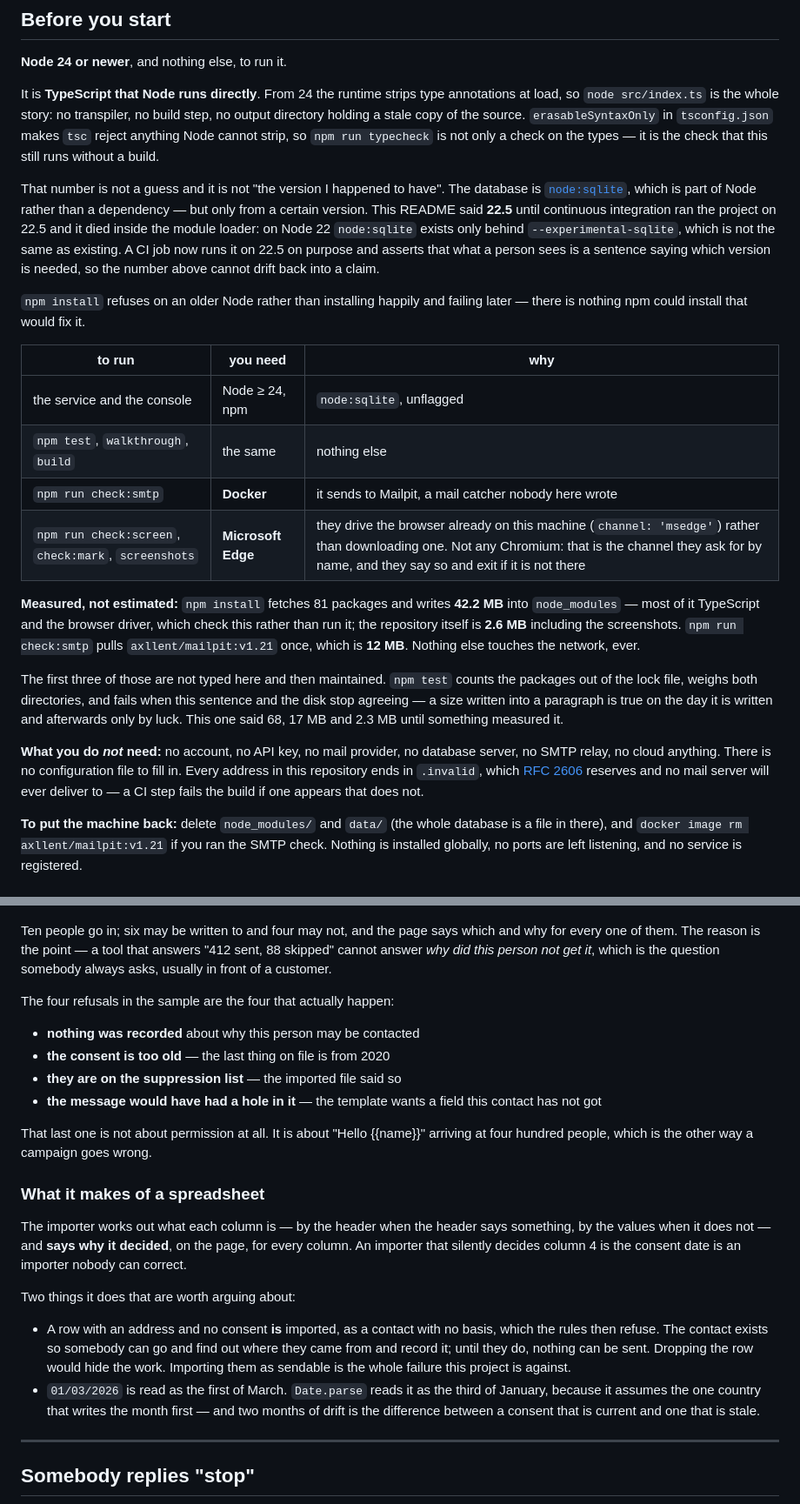
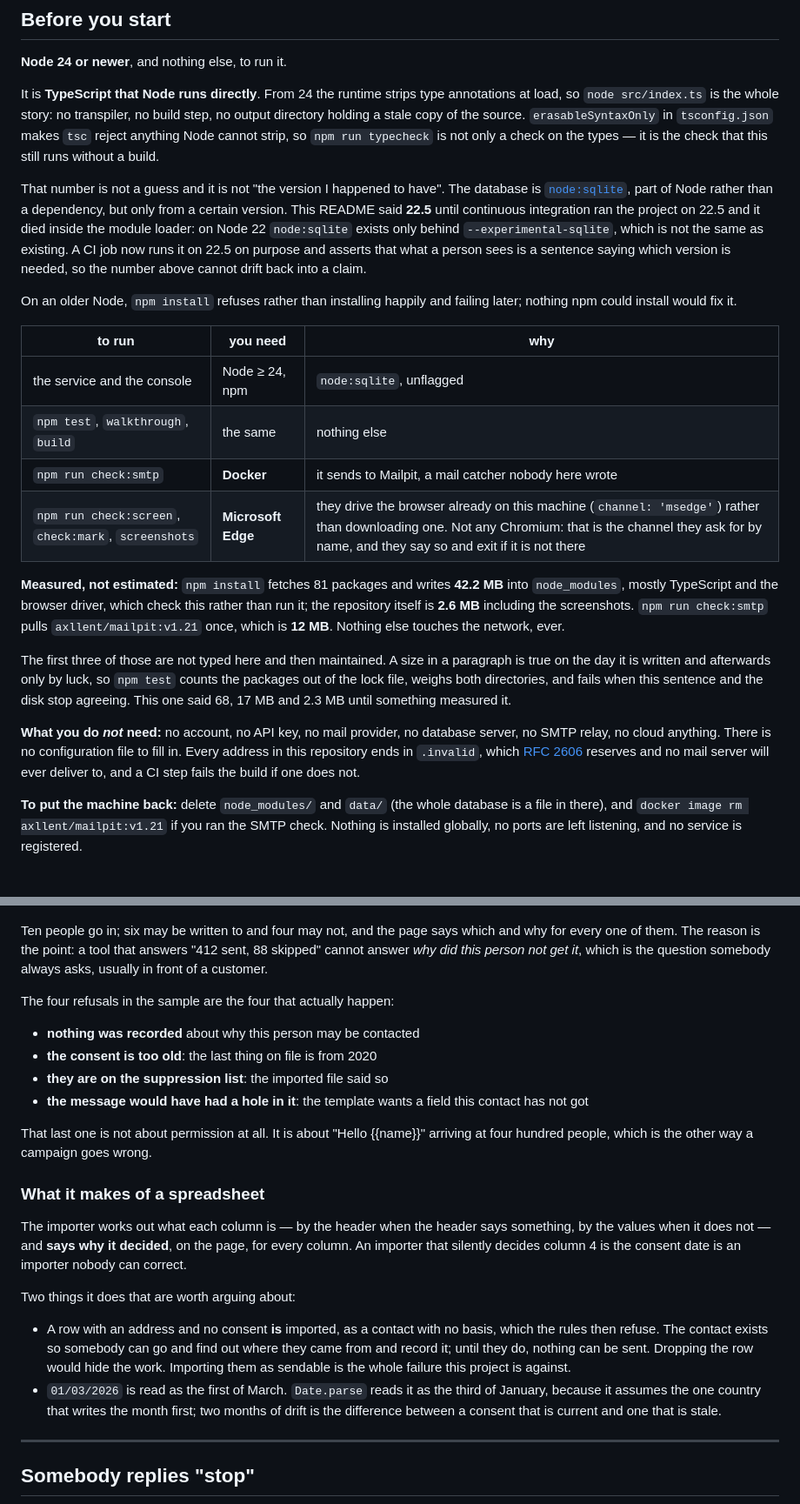
Before and after one commit to riccardosapuppo/campaign-automation, a Markdown page: README.md, 2 parts joined by grey strips. Shown at 87% size. GitHub-like rendering.

```diff
--- a/README.md
+++ b/README.md
@@ -45,16 +46,16 @@ strip, so `npm run typecheck` is not only a check on the types — it is the
 check that this still runs without a build.
 
 That number is not a guess and it is not "the version I happened to have". The
-database is [`node:sqlite`](https://nodejs.org/api/sqlite.html), which is part
-of Node rather than a dependency — but only from a certain version. This README
+database is [`node:sqlite`](https://nodejs.org/api/sqlite.html), part of
+Node rather than a dependency, but only from a certain version. This README
 said **22.5** until continuous integration ran the project on 22.5 and it died
 inside the module loader: on Node 22 `node:sqlite` exists only behind
 `--experimental-sqlite`, which is not the same as existing. A CI job now runs it
 on 22.5 on purpose and asserts that what a person sees is a sentence saying
 which version is needed, so the number above cannot drift back into a claim.
 
-`npm install` refuses on an older Node rather than installing happily and
-failing later — there is nothing npm could install that would fix it.
+On an older Node, `npm install` refuses rather than installing happily and
+failing later; nothing npm could install would fix it.
 
 | to run | you need | why |
 | --- | --- | --- |
@@ -64,22 +65,22 @@ failing later — there is nothing npm could install that would fix it.
 | `npm run check:screen`, `check:mark`, `screenshots` | **Microsoft Edge** | they drive the browser already on this machine (`channel: 'msedge'`) rather than downloading one. Not any Chromium: that is the channel they ask for by name, and they say so and exit if it is not there |
 
 **Measured, not estimated:** `npm install` fetches 81 packages and writes
-**42.2 MB** into `node_modules` — most of it TypeScript and the browser driver,
+**42.2 MB** into `node_modules`, mostly TypeScript and the browser driver,
 which check this rather than run it; the repository itself is **2.6 MB**
 including the screenshots. `npm run check:smtp` pulls `axllent/mailpit:v1.21`
 once, which is **12 MB**. Nothing else touches the network, ever.
 
-The first three of those are not typed here and then maintained. `npm test`
-counts the packages out of the lock file, weighs both directories, and fails
-when this sentence and the disk stop agreeing — a size written into a paragraph
-is true on the day it is written and afterwards only by luck. This one said 68,
+The first three of those are not typed here and then maintained. A size in a
+paragraph is true on the day it is written and afterwards only by luck, so
+`npm test` counts the packages out of the lock file, weighs both directories,
+and fails when this sentence and the disk stop agreeing. This one said 68,
 17 MB and 2.3 MB until something measured it.
 
 **What you do *not* need:** no account, no API key, no mail provider, no
 database server, no SMTP relay, no cloud anything. There is no configuration
 file to fill in. Every address in this repository ends in `.invalid`, which
 [RFC 2606](https://www.rfc-editor.org/rfc/rfc2606) reserves and no mail server
-will ever deliver to — a CI step fails the build if one appears that does not.
+will ever deliver to, and a CI step fails the build if one does not.
 
 **To put the machine back:** delete `node_modules/` and `data/` (the whole
 database is a file in there), and `docker image rm axllent/mailpit:v1.21` if you
@@ -136,16 +137,16 @@ way up, if you would rather not press anything.
 ![The list](docs/the-list.png)
 
 Ten people go in; six may be written to and four may not, and the page says
-which and why for every one of them. The reason is the point — a tool that
+which and why for every one of them. The reason is the point: a tool that
 answers "412 sent, 88 skipped" cannot answer *why did this person not get it*,
 which is the question somebody always asks, usually in front of a customer.
 
 The four refusals in the sample are the four that actually happen:
 
 - **nothing was recorded** about why this person may be contacted
-- **the consent is too old** — the last thing on file is from 2020
-- **they are on the suppression list** — the imported file said so
-- **the message would have had a hole in it** — the template wants a field this
+- **the consent is too old**: the last thing on file is from 2020
+- **they are on the suppression list**: the imported file said so
+- **the message would have had a hole in it**: the template wants a field this
   contact has not got
 
 That last one is not about permission at all. It is about "Hello {{name}}"
@@ -166,9 +167,9 @@ Two things it does that are worth arguing about:
   sent. Dropping the row would hide the work. Importing them as sendable is the
   whole failure this project is against.
 - `01/03/2026` is read as the first of March. `Date.parse` reads it as the third
-  of January, because it assumes the one country that writes the month first —
-  and two months of drift is the difference between a consent that is current
-  and one that is stale.
+  of January, because it assumes the one country that writes the month first;
+  two months of drift is the difference between a consent that is current and
+  one that is stale.
 
 ---
 
```
Also changed, not shown: other parts of README.md (+27 -26 lines).
